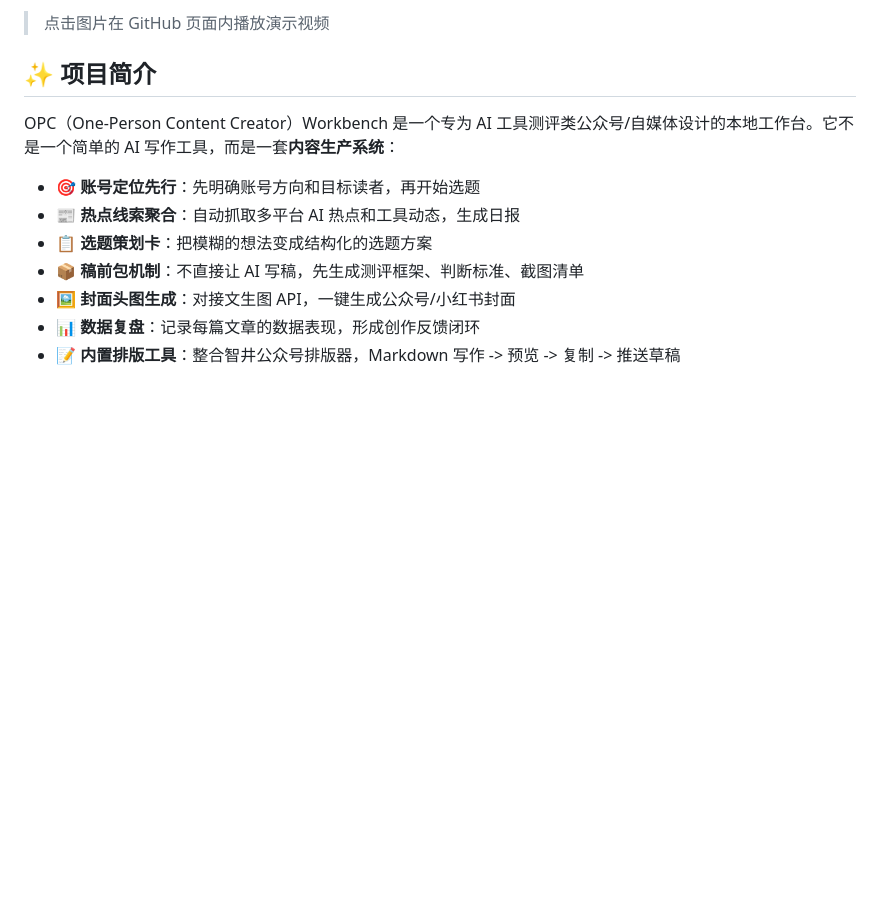
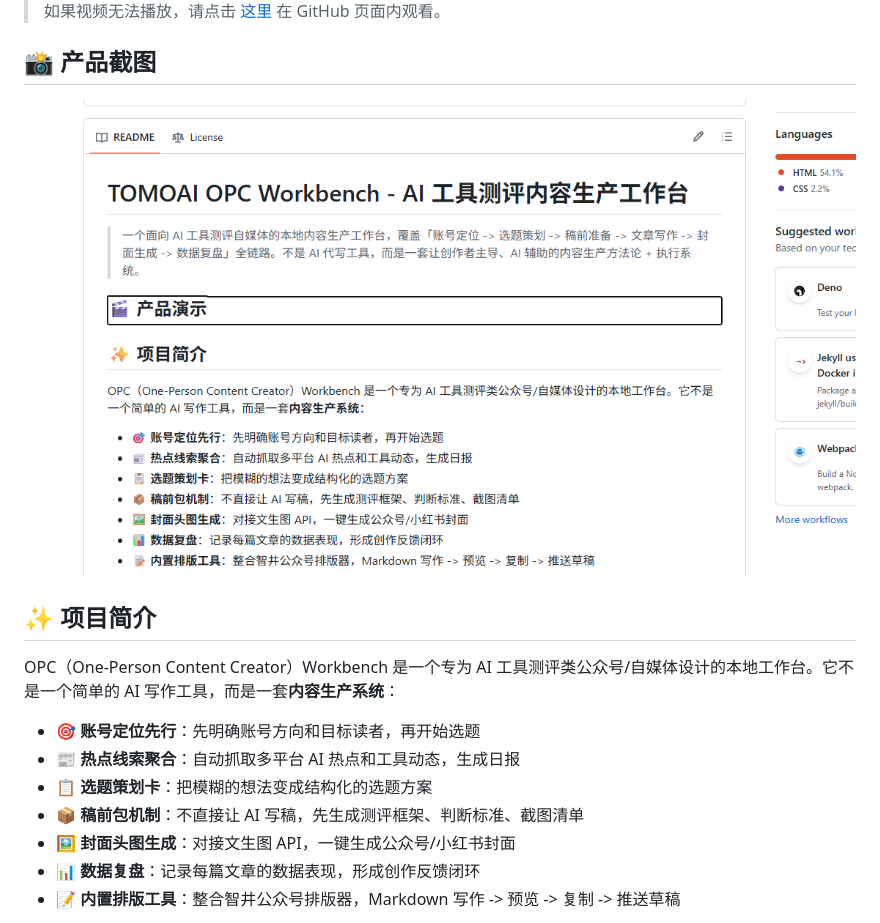
Before and after one commit to NEKOINEKOI/tomoai-opc-workbench, a Markdown page: README.md, the part around one of its changes. Drawn GitHub-style; blank space fills up the shorter version.

```diff
--- a/README.md
+++ b/README.md
@@ -8,5 +9,9 @@
 
-> 点击图片在 GitHub 页面内播放演示视频
+> 如果视频无法播放，请点击 [这里](https://github.com/NEKOINEKOI/tomoai-opc-workbench/blob/main/assets/demo.mp4) 在 GitHub 页面内观看。
+
+## 📸 产品截图
+
+![产品界面](assets/demo-cover.png)
 
 ## ✨ 项目简介
 
```
Also changed, not shown: other parts of README.md (+2 -1 lines).
